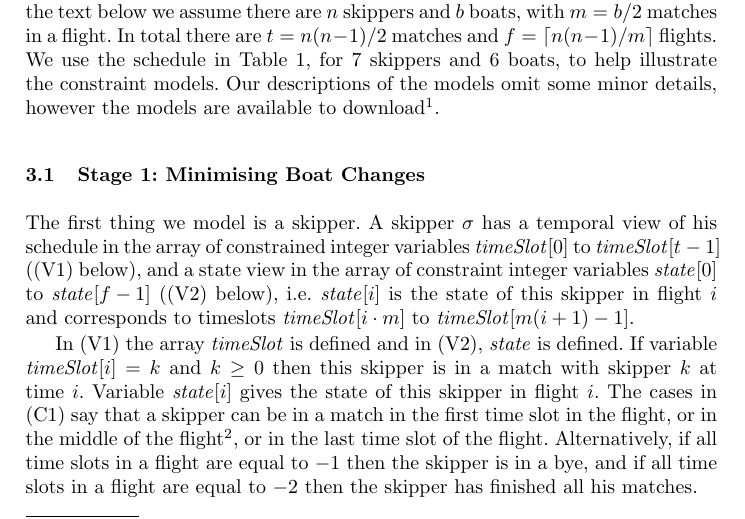
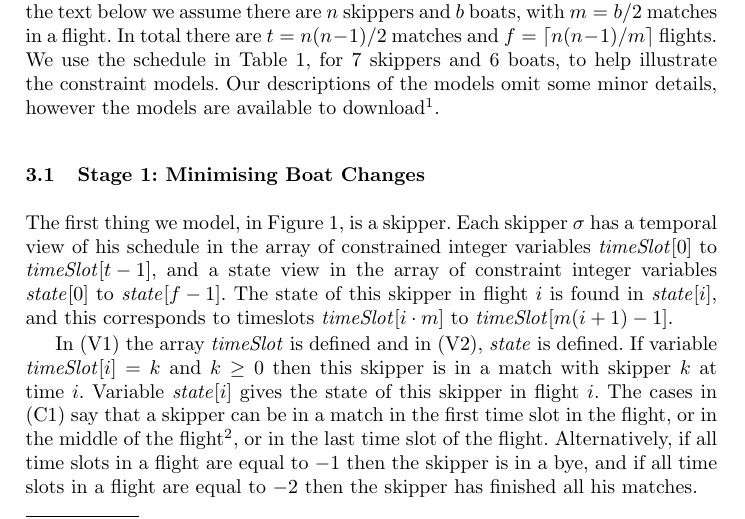
Before and after one commit to ciaranm/cp2015-boats-paper, a LaTeX paper (paper.tex): part of page 2 of 9, cut so that both start at the same text. Compiled offline with pdfLaTeX.

Commit message:
Introduce model slightly differently

```diff
--- a/paper.tex
+++ b/paper.tex
@@ -139,12 +139,12 @@ available to download\footnote{?? give us a link to the models}.
 
 \subsection{Stage 1: Minimising Boat Changes}
 
-The first thing we model is a skipper. A skipper $\sigma$ has a temporal view
-of his schedule in the array of constrained integer variables $\timeSlot[0]$ to
-$\timeSlot[{t-1}]$ (\eqref{var:timeSlot} below), and a state view in the array
-of constraint integer variables $\state[0]$ to $\state[{f-1}]$
-(\eqref{var:state} below), i.e.\ $\state[i]$ is the state of this skipper in
-flight $i$ and corresponds to timeslots $\timeSlot[{i \cdot m}]$ to
+The first thing we model, in Figure~\ref{model:skipper}, is a skipper. Each
+skipper $\sigma$ has a temporal view of his schedule in the array of
+constrained integer variables $\timeSlot[0]$ to $\timeSlot[{t-1}]$, and a state
+view in the array of constraint integer variables $\state[0]$ to
+$\state[{f-1}]$. The state of this skipper in flight $i$ is found in
+$\state[i]$, and this corresponds to timeslots $\timeSlot[{i \cdot m}]$ to
 $\timeSlot[{m(i+1)-1}]$.
 
 \begin{figure}
```
Also changed, not shown: paper.tex (2 more changed lines).
